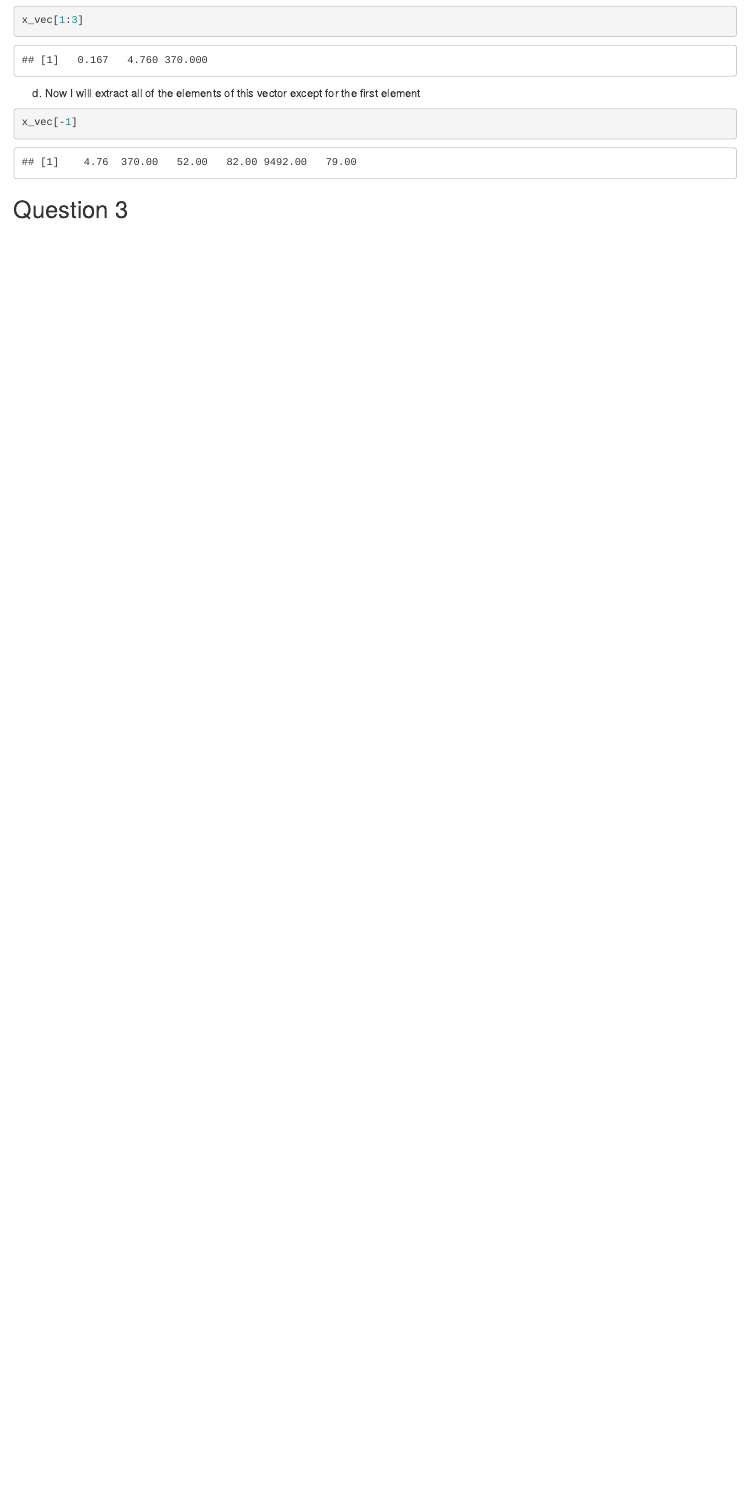
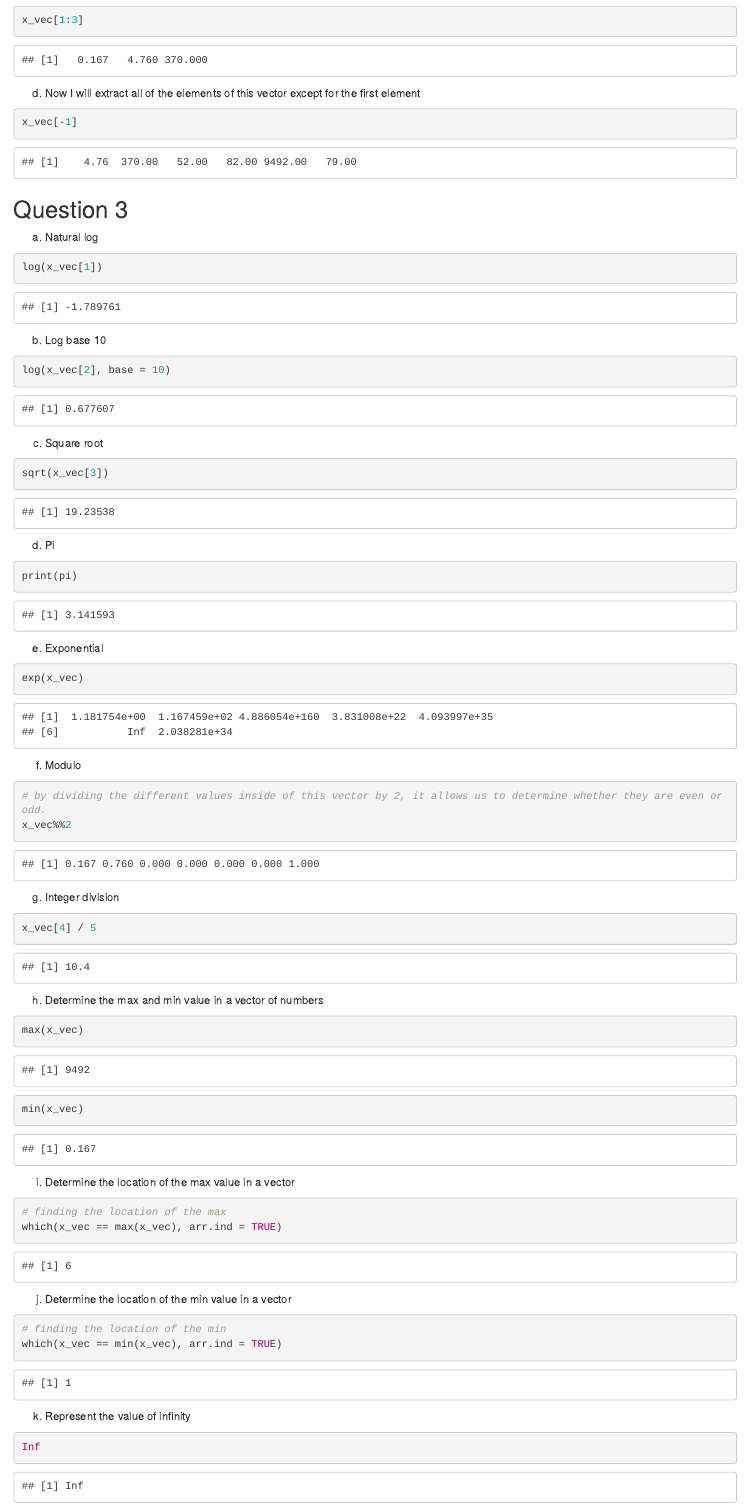
Before and after one commit to cmferg19/Data_Science_Exercises, an R Markdown document (Code/Exercise_Set_3.Rmd): the page in a window 1100 px wide, from 5860 px down. Rendered offline with R 4.5, knitr and Pandoc, with nearby package versions.

Commit message:
Work through question 3 and 4 on exercise 3

````diff
--- a/Code/Exercise_Set_3.Rmd
+++ b/Code/Exercise_Set_3.Rmd
@@ -72,3 +72,53 @@ d. Now I will extract all of the elements of this vector except for the first el
 x_vec[-1]
 ```
 ## Question 3
+a. Natural log
+
+```{r}
+log(x_vec[1])
+```
+b. Log base 10
+```{r}
+log(x_vec[2], base = 10)
+```
+c. Square root
+```{r}
+sqrt(x_vec[3])
+```
+d. Pi
+```{r}
+print(pi)
+```
+e. Exponential
+```{r}
+exp(x_vec)
+```
+f. Modulo
+```{r}
+# by dividing the different values inside of this vector by 2, it allows us to determine whether they are even or odd.
+x_vec%%2
+```
+g. Integer division
+```{r}
+x_vec[4] / 5
+```
+h. Determine the max and min value in a vector of numbers
+```{r}
+max(x_vec)
+
+min(x_vec)
+```
+i. Determine the location of the max value in a vector
+```{r}
+# finding the location of the max
+which(x_vec == max(x_vec), arr.ind = TRUE)
+```
+
+j. Determine the location of the min value in a vector
+```{r}
+# finding the location of the min
+which(x_vec == min(x_vec), arr.ind = TRUE)
+```
+k. Represent the value of infinity
+```{r}
+Inf
````
Also changed, not shown: Code/Exercise_Set_3.Rmd (18 more changed lines).
